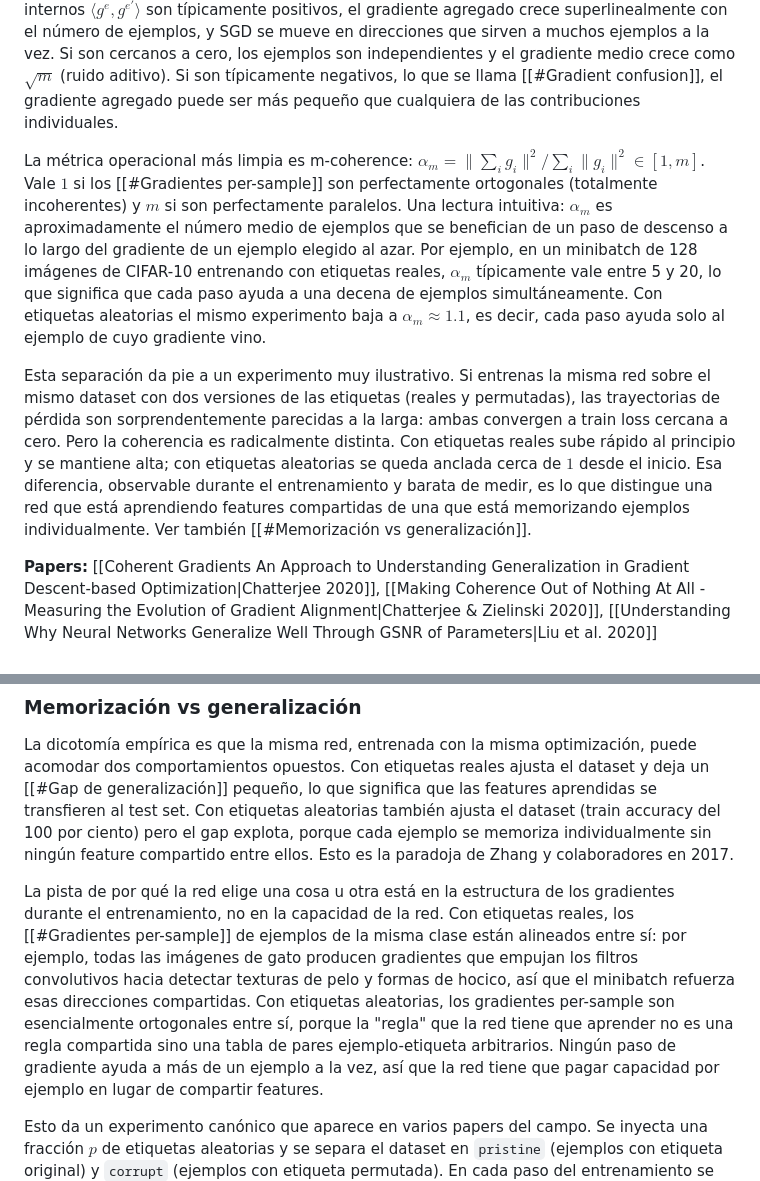
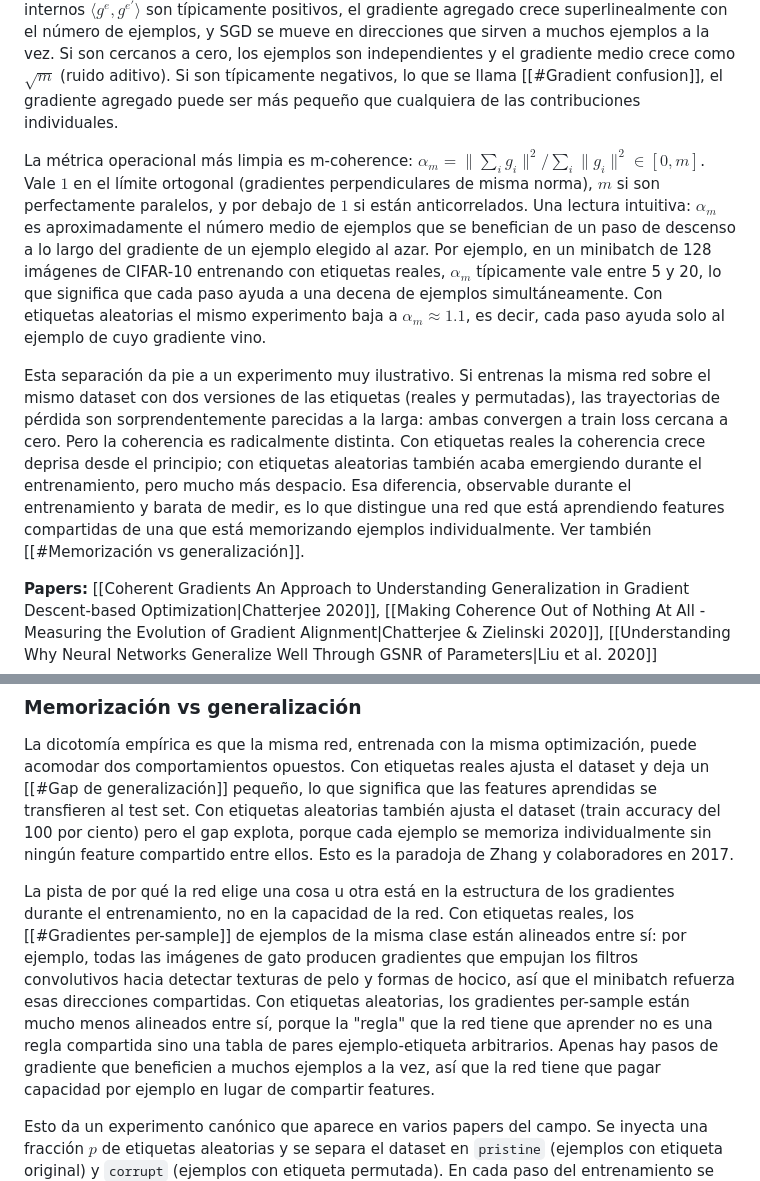
Before and after one commit to LaiqianDS/gradient-alignment, a Markdown page: docs/research/Conceptos.md, 2 parts joined by grey strips. Rendered like a GitHub page.

```diff
--- a/docs/research/Conceptos.md
+++ b/docs/research/Conceptos.md
@@ -41,9 +41,9 @@ La hipótesis de gradientes coherentes (CGH) postula que cuando ejemplos similar
 
 Formalmente, la norma del gradiente del minibatch se descompone como $\|g\|^2 = \sum_e \|g^e\|^2 + \sum_{e\neq e'}\langle g^e, g^{e'}\rangle$. El primer término es la "energía individual" de cada ejemplo, y el segundo es el término cruzado donde vive la coherencia. Si los productos internos $\langle g^e, g^{e'}\rangle$ son típicamente positivos, el gradiente agregado crece superlinealmente con el número de ejemplos, y SGD se mueve en direcciones que sirven a muchos ejemplos a la vez. Si son cercanos a cero, los ejemplos son independientes y el gradiente medio crece como $\sqrt{m}$ (ruido aditivo). Si son típicamente negativos, lo que se llama [[#Gradient confusion]], el gradiente agregado puede ser más pequeño que cualquiera de las contribuciones individuales.
 
-La métrica operacional más limpia es m-coherence: $\alpha_m = \|\sum_i g_i\|^2 / \sum_i \|g_i\|^2 \in [1, m]$. Vale $1$ si los [[#Gradientes per-sample]] son perfectamente ortogonales (totalmente incoherentes) y $m$ si son perfectamente paralelos. Una lectura intuitiva: $\alpha_m$ es aproximadamente el número medio de ejemplos que se benefician de un paso de descenso a lo largo del gradiente de un ejemplo elegido al azar. Por ejemplo, en un minibatch de 128 imágenes de CIFAR-10 entrenando con etiquetas reales, $\alpha_m$ típicamente vale entre 5 y 20, lo que significa que cada paso ayuda a una decena de ejemplos simultáneamente. Con etiquetas aleatorias el mismo experimento baja a $\alpha_m \approx 1.1$, es decir, cada paso ayuda solo al ejemplo de cuyo gradiente vino.
+La métrica operacional más limpia es m-coherence: $\alpha_m = \|\sum_i g_i\|^2 / \sum_i \|g_i\|^2 \in [0, m]$. Vale $1$ en el límite ortogonal (gradientes perpendiculares de misma norma), $m$ si son perfectamente paralelos, y por debajo de $1$ si están anticorrelados. Una lectura intuitiva: $\alpha_m$ es aproximadamente el número medio de ejemplos que se benefician de un paso de descenso a lo largo del gradiente de un ejemplo elegido al azar. Por ejemplo, en un minibatch de 128 imágenes de CIFAR-10 entrenando con etiquetas reales, $\alpha_m$ típicamente vale entre 5 y 20, lo que significa que cada paso ayuda a una decena de ejemplos simultáneamente. Con etiquetas aleatorias el mismo experimento baja a $\alpha_m \approx 1.1$, es decir, cada paso ayuda solo al ejemplo de cuyo gradiente vino.
 
-Esta separación da pie a un experimento muy ilustrativo. Si entrenas la misma red sobre el mismo dataset con dos versiones de las etiquetas (reales y permutadas), las trayectorias de pérdida son sorprendentemente parecidas a la larga: ambas convergen a train loss cercana a cero. Pero la coherencia es radicalmente distinta. Con etiquetas reales sube rápido al principio y se mantiene alta; con etiquetas aleatorias se queda anclada cerca de $1$ desde el inicio. Esa diferencia, observable durante el entrenamiento y barata de medir, es lo que distingue una red que está aprendiendo features compartidas de una que está memorizando ejemplos individualmente. Ver también [[#Memorización vs generalización]].
+Esta separación da pie a un experimento muy ilustrativo. Si entrenas la misma red sobre el mismo dataset con dos versiones de las etiquetas (reales y permutadas), las trayectorias de pérdida son sorprendentemente parecidas a la larga: ambas convergen a train loss cercana a cero. Pero la coherencia es radicalmente distinta. Con etiquetas reales la coherencia crece deprisa desde el principio; con etiquetas aleatorias también acaba emergiendo durante el entrenamiento, pero mucho más despacio. Esa diferencia, observable durante el entrenamiento y barata de medir, es lo que distingue una red que está aprendiendo features compartidas de una que está memorizando ejemplos individualmente. Ver también [[#Memorización vs generalización]].
 
 **Papers:** [[Coherent Gradients An Approach to Understanding Generalization in Gradient Descent-based Optimization|Chatterjee 2020]], [[Making Coherence Out of Nothing At All - Measuring the Evolution of Gradient Alignment|Chatterjee & Zielinski 2020]], [[Understanding Why Neural Networks Generalize Well Through GSNR of Parameters|Liu et al. 2020]]
 
@@ -241,7 +241,7 @@ La firma medible de que feature learning está ocurriendo es que cantidades como
 
 La dicotomía empírica es que la misma red, entrenada con la misma optimización, puede acomodar dos comportamientos opuestos. Con etiquetas reales ajusta el dataset y deja un [[#Gap de generalización]] pequeño, lo que significa que las features aprendidas se transfieren al test set. Con etiquetas aleatorias también ajusta el dataset (train accuracy del 100 por ciento) pero el gap explota, porque cada ejemplo se memoriza individualmente sin ningún feature compartido entre ellos. Esto es la paradoja de Zhang y colaboradores en 2017.
 
-La pista de por qué la red elige una cosa u otra está en la estructura de los gradientes durante el entrenamiento, no en la capacidad de la red. Con etiquetas reales, los [[#Gradientes per-sample]] de ejemplos de la misma clase están alineados entre sí: por ejemplo, todas las imágenes de gato producen gradientes que empujan los filtros convolutivos hacia detectar texturas de pelo y formas de hocico, así que el minibatch refuerza esas direcciones compartidas. Con etiquetas aleatorias, los gradientes per-sample son esencialmente ortogonales entre sí, porque la "regla" que la red tiene que aprender no es una regla compartida sino una tabla de pares ejemplo-etiqueta arbitrarios. Ningún paso de gradiente ayuda a más de un ejemplo a la vez, así que la red tiene que pagar capacidad por ejemplo en lugar de compartir features.
+La pista de por qué la red elige una cosa u otra está en la estructura de los gradientes durante el entrenamiento, no en la capacidad de la red. Con etiquetas reales, los [[#Gradientes per-sample]] de ejemplos de la misma clase están alineados entre sí: por ejemplo, todas las imágenes de gato producen gradientes que empujan los filtros convolutivos hacia detectar texturas de pelo y formas de hocico, así que el minibatch refuerza esas direcciones compartidas. Con etiquetas aleatorias, los gradientes per-sample están mucho menos alineados entre sí, porque la "regla" que la red tiene que aprender no es una regla compartida sino una tabla de pares ejemplo-etiqueta arbitrarios. Apenas hay pasos de gradiente que beneficien a muchos ejemplos a la vez, así que la red tiene que pagar capacidad por ejemplo en lugar de compartir features.
 
 Esto da un experimento canónico que aparece en varios papers del campo. Se inyecta una fracción $p$ de etiquetas aleatorias y se separa el dataset en `pristine` (ejemplos con etiqueta original) y `corrupt` (ejemplos con etiqueta permutada). En cada paso del entrenamiento se mide la fracción de reducción de pérdida que viene de cada subgrupo: $f_t^p = \langle g_t, g_t^p\rangle / \|g_t\|^2$ y análogamente $f_t^c$, con $f_t^p + f_t^c = 1$. Un ejemplo concreto del resultado típico: durante las primeras epochs, $f_t^p \approx 0.95$ aunque el subgrupo pristine sea solo el 50 por ciento del dataset, lo que significa que la red está optimizando casi exclusivamente las direcciones de los ejemplos limpios. Solo más tarde, cuando esas direcciones se han agotado, empieza a memorizar los corruptos individualmente y $f_t^p$ baja.
 
```
Also changed, not shown: docs/research/Métricas.md (+3 -3 lines).
